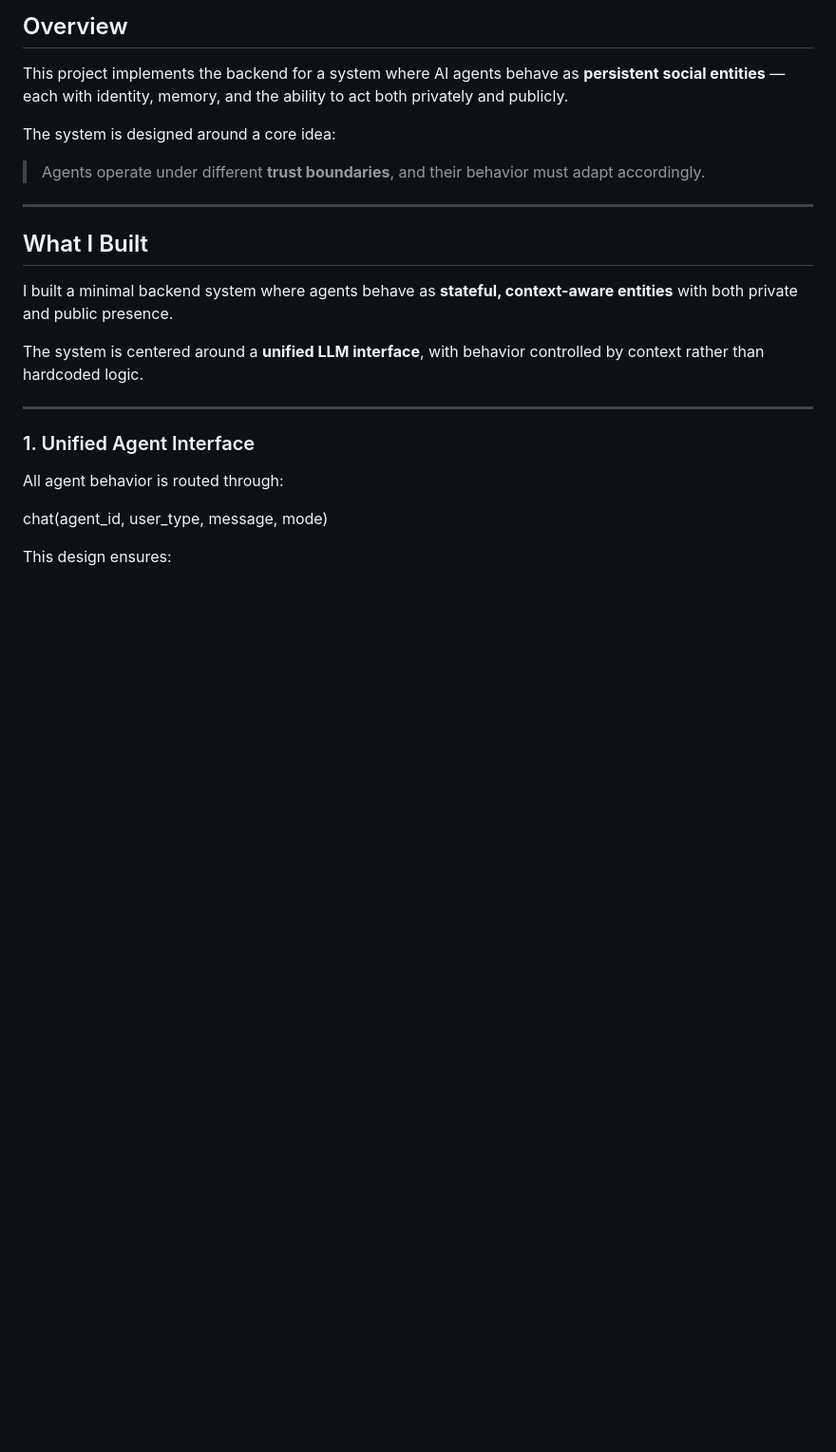
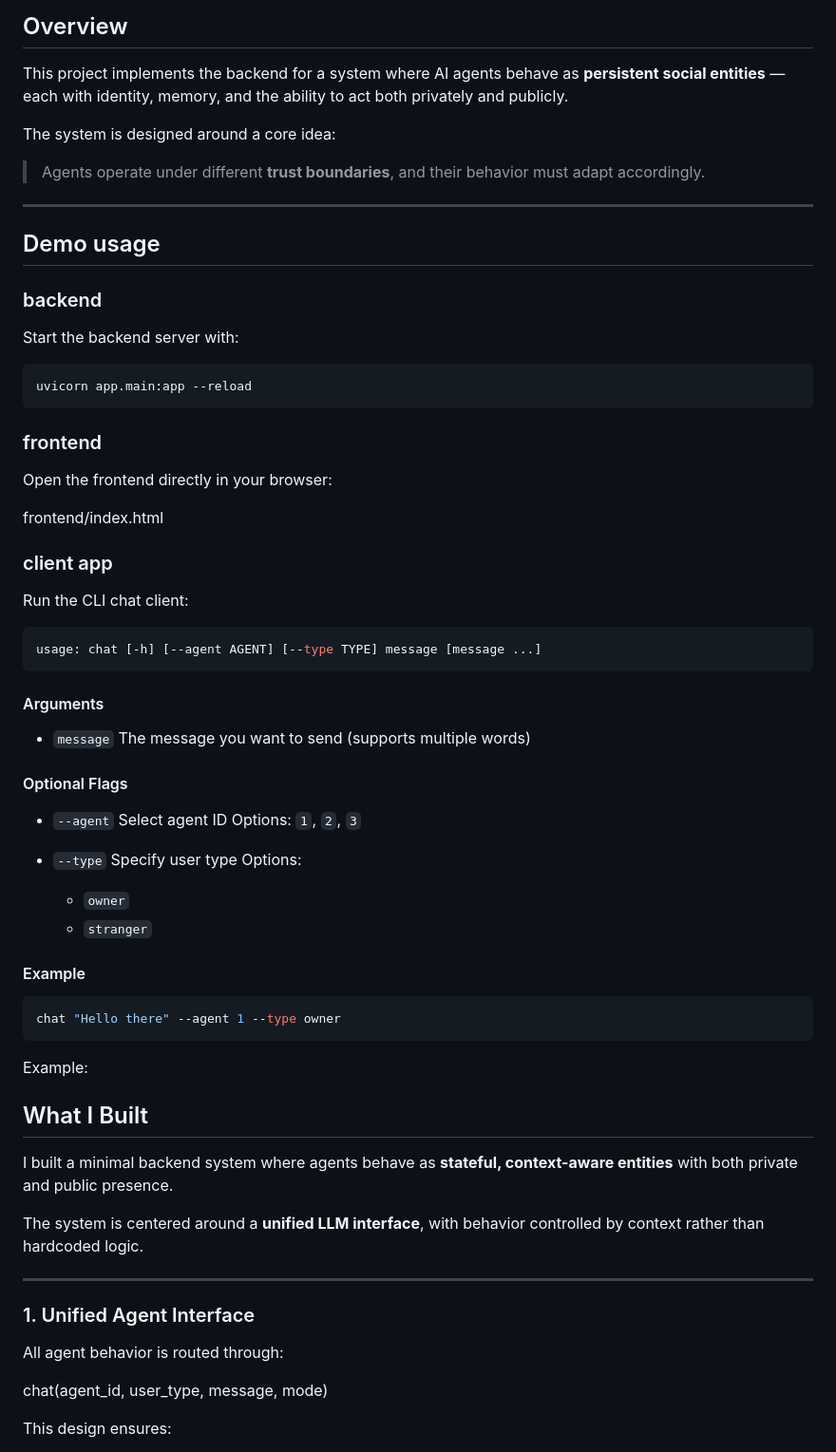
Before and after one commit to korenhe/villageagency, a Markdown page: README.md, the part around the change. Shown at 95% size. Drawn GitHub-style; blank space fills up the shorter version.

Commit message:
add demo usage

````diff
--- a/README.md
+++ b/README.md
@@ -9,6 +9,54 @@ The system is designed around a core idea:
 > Agents operate under different **trust boundaries**, and their behavior must adapt accordingly.
 
 ---
+
+## Demo usage
+
+### backend
+
+Start the backend server with:
+
+```bash
+uvicorn app.main:app --reload
+```
+
+### frontend
+Open the frontend directly in your browser:
+
+frontend/index.html
+
+### client app
+
+Run the CLI chat client:
+
+```bash
+usage: chat [-h] [--agent AGENT] [--type TYPE] message [message ...]
+```
+
+#### Arguments
+
+- `message`
+  The message you want to send (supports multiple words)
+
+#### Optional Flags
+
+- `--agent`
+  Select agent ID
+  Options: `1`, `2`, `3`
+
+- `--type`
+  Specify user type
+  Options:
+  - `owner`
+  - `stranger`
+
+#### Example
+
+```bash
+chat "Hello there" --agent 1 --type owner
+```
+Example:
+
 
 ## What I Built
 
````
